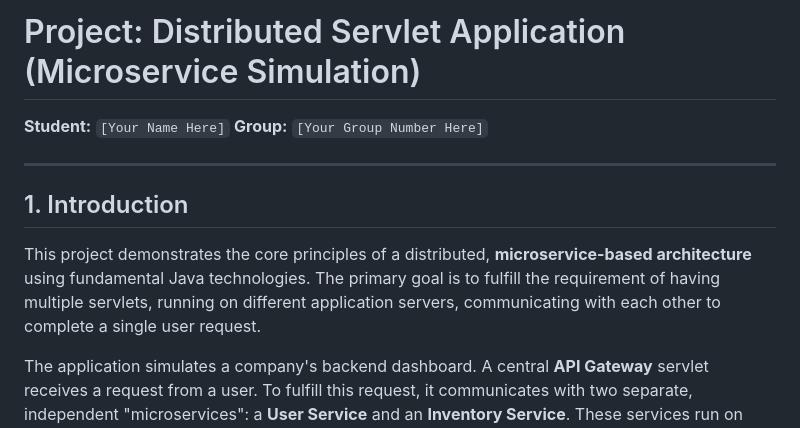
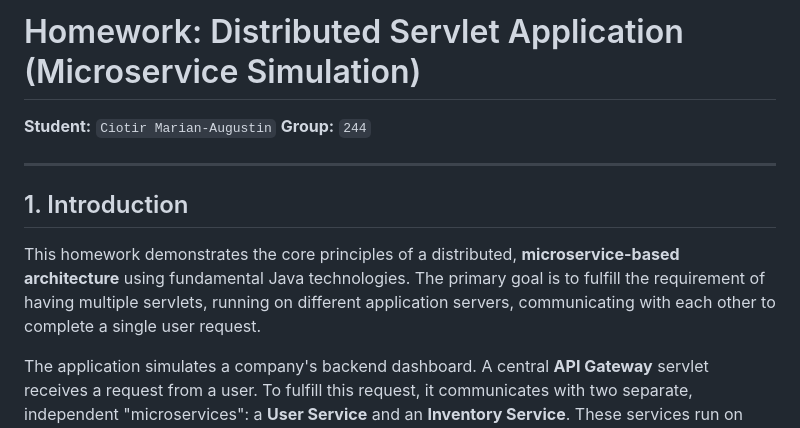
Before and after one commit to Mareantz/TPJAD-2025, a Markdown page: servlet-homework/README.md, the part around the change. GitHub-like rendering.

Commit message:
update readme hw1

```diff
--- a/servlet-homework/README.md
+++ b/servlet-homework/README.md
@@ -1,13 +1,13 @@
-# Project: Distributed Servlet Application (Microservice Simulation)
+# Homework: Distributed Servlet Application (Microservice Simulation)
 
-**Student:** `[Your Name Here]`
-**Group:** `[Your Group Number Here]`
+**Student:** `Ciotir Marian-Augustin`
+**Group:** `244`
 
 ---
 
 ## 1. Introduction
 
-This project demonstrates the core principles of a distributed, **microservice-based architecture** using fundamental Java technologies. The primary goal is to fulfill the requirement of having multiple servlets, running on different application servers, communicating with each other to complete a single user request.
+This homework demonstrates the core principles of a distributed, **microservice-based architecture** using fundamental Java technologies. The primary goal is to fulfill the requirement of having multiple servlets, running on different application servers, communicating with each other to complete a single user request.
 
 The application simulates a company's backend dashboard. A central **API Gateway** servlet receives a request from a user. To fulfill this request, it communicates with two separate, independent "microservices": a **User Service** and an **Inventory Service**. These services run on their own servers, and the gateway is responsible for aggregating their data and returning a single, combined response to the user.
 
```
